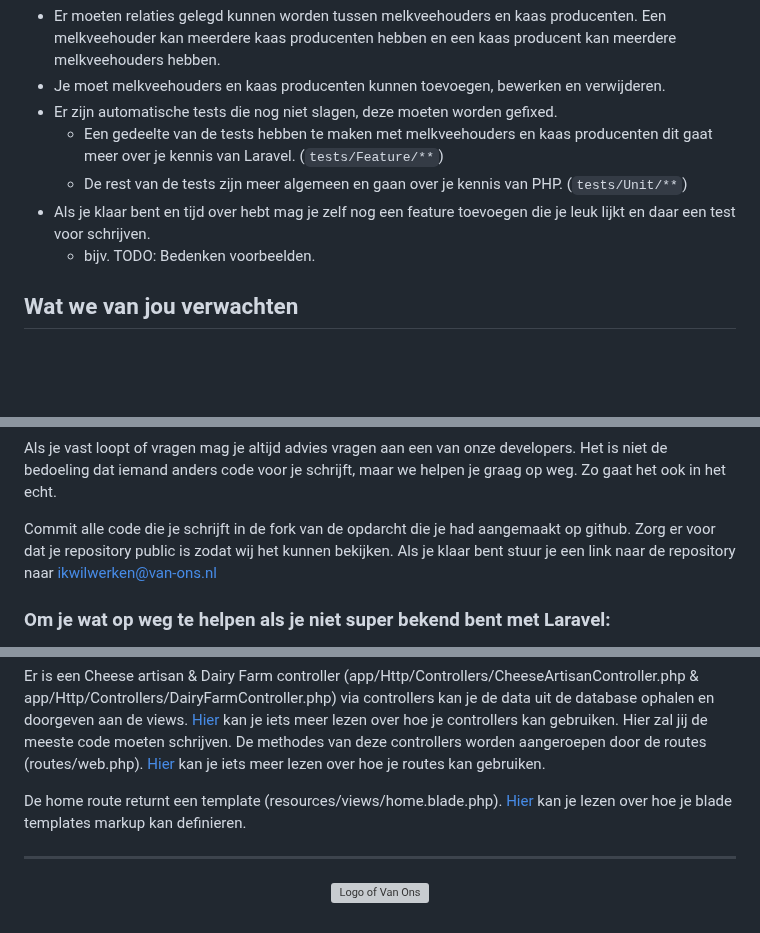
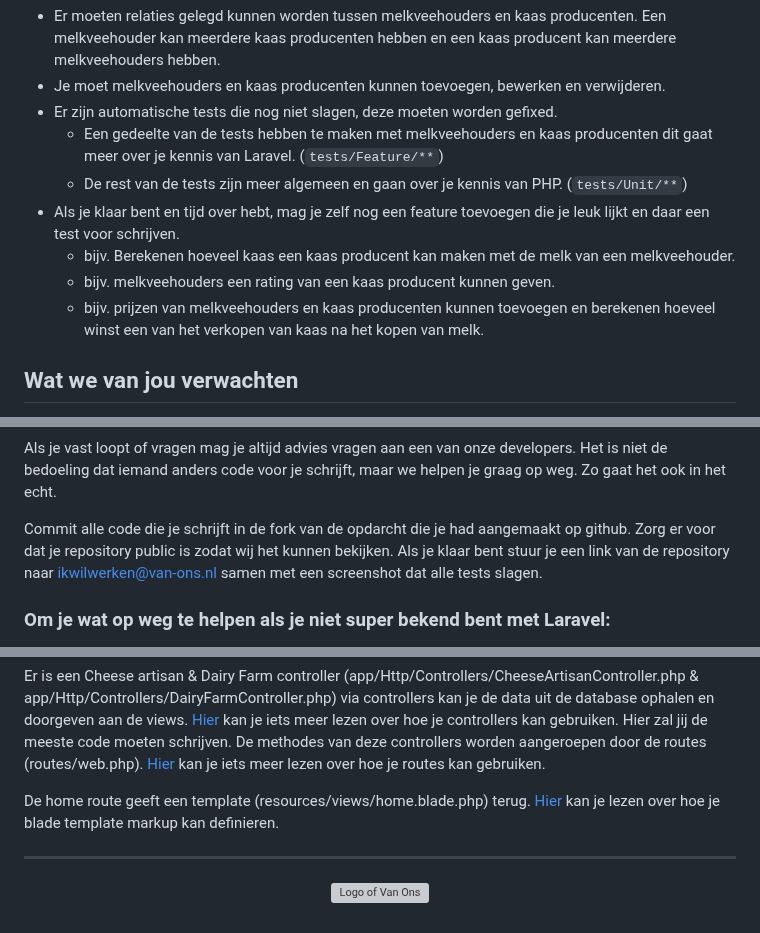
Before and after one commit to VanOns/backend-assessment, a Markdown page: ASSESSEMENT.md, 3 parts joined by grey strips. Drawn GitHub-style; blank space fills up the shorter version; grey boxes are pictures that could not be loaded.

Commit message:
Small changes to ASSESSEMENT.md

````diff
--- a/ASSESSEMENT.md
+++ b/ASSESSEMENT.md
@@ -13,8 +13,11 @@ Voor een fictieve klant hebben we een app ontwikkeld die het mogelijk maakt om m
 - Er zijn automatische tests die nog niet slagen, deze moeten worden gefixed.
   - Een gedeelte van de tests hebben te maken met melkveehouders en kaas producenten dit gaat meer over je kennis van Laravel. (```tests/Feature/**```)
   - De rest van de tests zijn meer algemeen en gaan over je kennis van PHP.  (```tests/Unit/**```)
-- Als je klaar bent en tijd over hebt mag je zelf nog een feature toevoegen die je leuk lijkt en daar een test voor schrijven.
-  - bijv. TODO: Bedenken voorbeelden.
+- Als je klaar bent en tijd over hebt, mag je zelf nog een feature toevoegen die je leuk lijkt en daar een test voor schrijven.
+  - bijv. Berekenen hoeveel kaas een kaas producent kan maken met de melk van een melkveehouder.
+  - bijv. melkveehouders een rating van een kaas producent kunnen geven.
+  - bijv. prijzen van melkveehouders en kaas producenten kunnen toevoegen en berekenen hoeveel winst een van het verkopen van kaas na het kopen van melk.
+
 
 ## Wat we van jou verwachten
 Het is aan jou om (a) te bedenken wat de beste aanpak is voor het implementeren van de gevraagde features en (b) de implementatie toe te passen.
@@ -49,7 +52,7 @@ Probeer zo veel mogelijk van features te implementeren in de tijd die je hebt. A
 
 Als je vast loopt of vragen mag je altijd advies vragen aan een van onze developers. Het is niet de bedoeling dat iemand anders code voor je schrijft, maar we helpen je graag op weg. Zo gaat het ook in het echt.
 
-Commit alle code die je schrijft in de fork van de opdarcht die je had aangemaakt op github. Zorg er voor dat je repository public is zodat wij het kunnen bekijken. Als je klaar bent stuur je een link naar de repository naar [ikwilwerken@van-ons.nl](mailto:ikwilwerken@van-ons.nl)
+Commit alle code die je schrijft in de fork van de opdarcht die je had aangemaakt op github. Zorg er voor dat je repository public is zodat wij het kunnen bekijken. Als je klaar bent stuur je een link van de repository naar [ikwilwerken@van-ons.nl](mailto:ikwilwerken@van-ons.nl) samen met een screenshot dat alle tests slagen.
 
 ### Om je wat op weg te helpen als je niet super bekend bent met Laravel:
 Er zijn een database migrations files aangemaakt (database/migrations/2024_01_16_165518_create_dairy_farms_table.php en database/migrations/2024_01_16_165727_create_cheese_artisans_table.php) voor het opslaan van de data. [Hier](https://laravel.com/docs/10.x/migrations#tables) kan je meer lezen over hoe je migrations kan gebruiken en toevoegen.
@@ -58,7 +61,7 @@ Er is een Cheese artisan & Dairy Farm models (app/Models/CheeseArtisan.php & app
 
 Er is een Cheese artisan & Dairy Farm controller (app/Http/Controllers/CheeseArtisanController.php & app/Http/Controllers/DairyFarmController.php) via controllers kan je de data uit de database ophalen en doorgeven aan de views. [Hier](https://laravel.com/docs/10.x/controllers) kan je iets meer lezen over hoe je controllers kan gebruiken. Hier zal jij de meeste code moeten schrijven. De methodes van deze controllers worden aangeroepen door de routes (routes/web.php). [Hier](https://laravel.com/docs/10.x/routing) kan je iets meer lezen over hoe je routes kan gebruiken.
 
-De home route returnt een template (resources/views/home.blade.php). [Hier](https://laravel.com/docs/10.x/views) kan je lezen over hoe je blade templates markup kan definieren.
+De home route geeft een template (resources/views/home.blade.php) terug. [Hier](https://laravel.com/docs/10.x/views) kan je lezen over hoe je blade template markup kan definieren.
 
 ---
 
````
